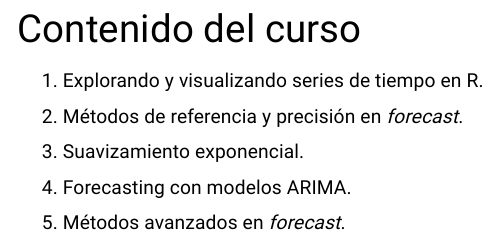
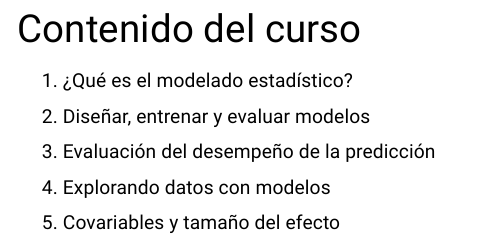
Before and after one commit to Edimer/dataCamp, an R Markdown document (Introduction_to_Statistical_Modeling_in_R/Introduction_to_Statistical_Modeling_in_R.Rmd): the page in a window 1100 px wide, from 280 px down. Rendered offline with R 4.5, knitr and Pandoc, with nearby package versions.

Commit message:
new course

```diff
--- a/Introduction_to_Statistical_Modeling_in_R/Introduction_to_Statistical_Modeling_in_R.Rmd
+++ b/Introduction_to_Statistical_Modeling_in_R/Introduction_to_Statistical_Modeling_in_R.Rmd
@@ -27,8 +27,8 @@ knitr::opts_chunk$set(echo = TRUE,
 
 # Contenido del curso
 
-1. Explorando y visualizando series de tiempo en R.
-2. Métodos de referencia y precisión en *forecast*.
-3. Suavizamiento exponencial.
-4. Forecasting con modelos ARIMA.
-5. Métodos avanzados en *forecast*.
+1. ¿Qué es el modelado estadístico?
+2. Diseñar, entrenar y evaluar modelos
+3. Evaluación del desempeño de la predicción
+4. Explorando datos con modelos
+5. Covariables y tamaño del efecto
```
Also changed, not shown: Introduction_to_Statistical_Modeling_in_R/Introduction_to_Statistical_Modeling_in_R.html (added), Introduction_to_Statistical_Modeling_in_R/img/img1.PNG (added).
